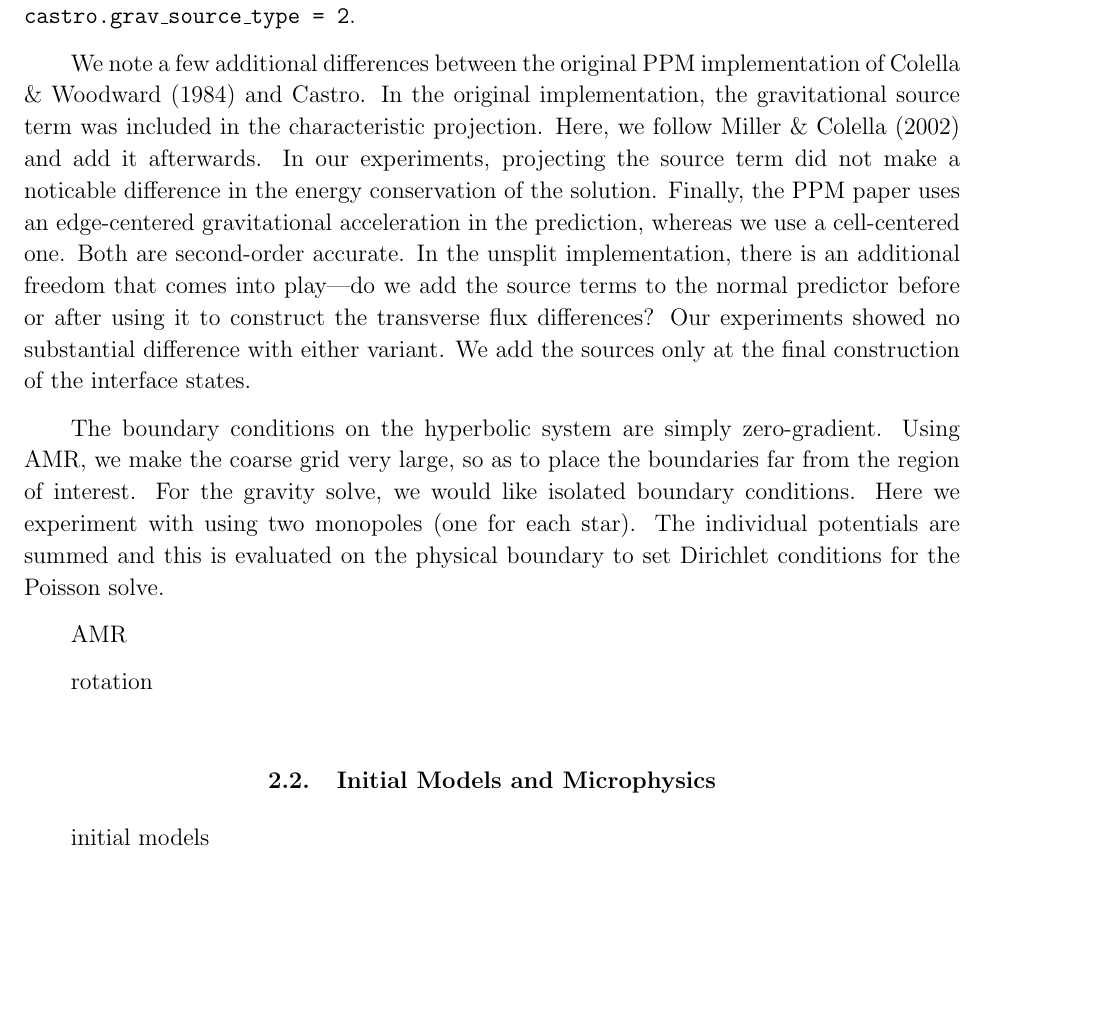
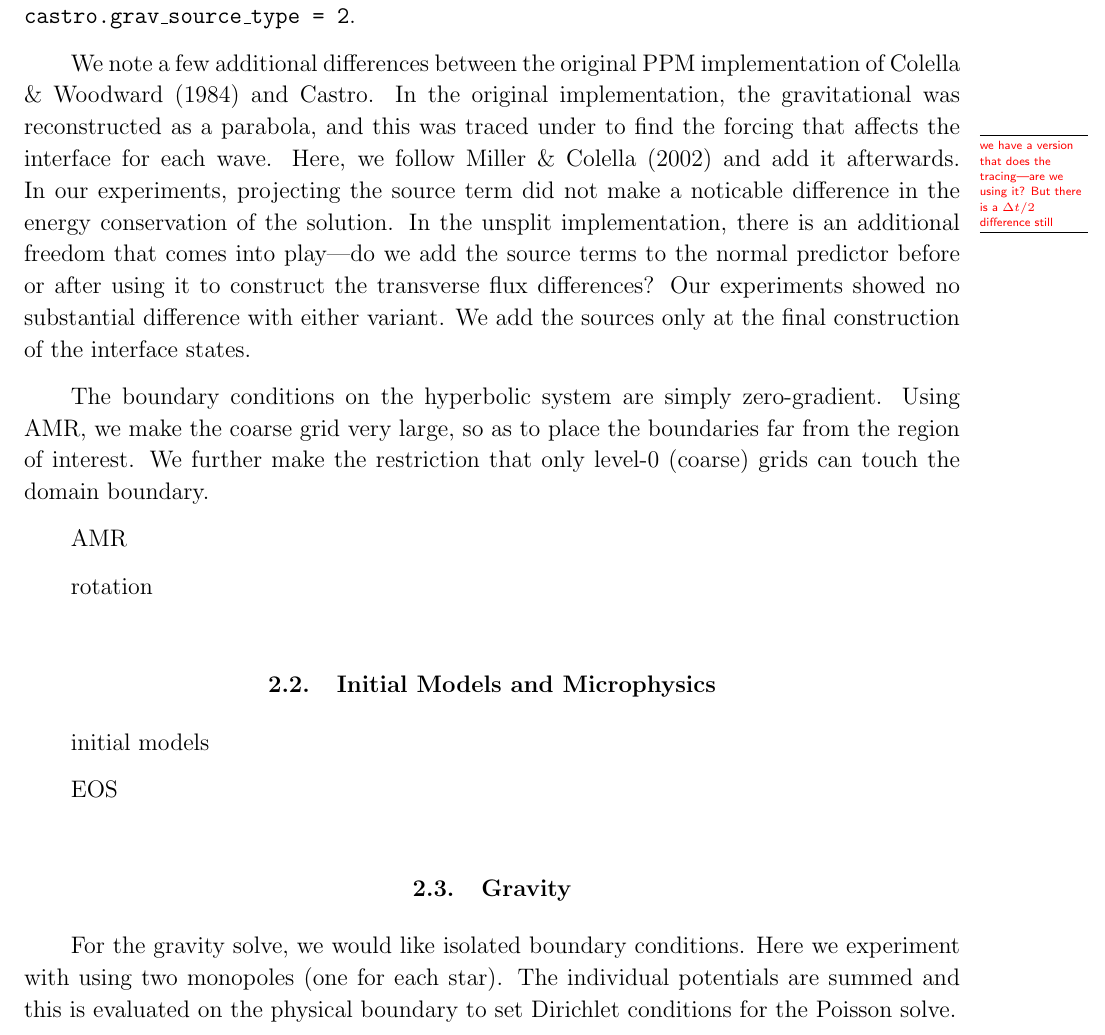
Before and after one commit to AMReX-Astro/wdmerger, a LaTeX paper (paper.tex): part of page 3 of 10, cut so that both start at the same text, the shorter picture padded with empty space. Compiled offline with pdfLaTeX.

Commit message:
more updates

```diff
--- a/paper.tex
+++ b/paper.tex
@@ -156,13 +156,12 @@ public version of Castro by setting {\tt castro.grav\_source\_type = 2}.
 
 We note a few additional differences between the original PPM
 implementation of \citet{ppm} and Castro.  In the original
-implementation, the gravitational source term was included in the
-characteristic projection.  Here, we follow \citet{ppmunsplit} and add
+implementation, the gravitational was reconstructed as a parabola,
+and this was traced under to find the forcing that affects the interface
+for each wave.   Here, we follow \citet{ppmunsplit} and add   \MarginPar{we have a version that does the tracing---are we using it?  But there is a $\Delta t/2$ difference still}
 it afterwards.  In our experiments, projecting the source term did not
 make a noticable difference in the energy conservation of the
-solution.  Finally, the PPM paper uses an edge-centered gravitational
-acceleration in the prediction, whereas we use a cell-centered one.
-Both are second-order accurate.  In the unsplit implementation, there
+solution.  In the unsplit implementation, there
 is an additional freedom that comes into play---do we add the source
 terms to the normal predictor before or after using it to construct
 the transverse flux differences?  Our experiments showed no
@@ -171,11 +170,10 @@ at the final construction of the interface states.
 
 The boundary conditions on the hyperbolic system are simply
 zero-gradient.  Using AMR, we make the coarse grid very large, so as
-to place the boundaries far from the region of interest.  For the
-gravity solve, we would like isolated boundary conditions.  Here we
-experiment with using two monopoles (one for each star).  The
-individual potentials are summed and this is evaluated on the physical
-boundary to set Dirichlet conditions for the Poisson solve.
+to place the boundaries far from the region of interest.  We further
+make the restriction that only level-0 (coarse) grids can touch the
+domain boundary.
+
 
 
 AMR
@@ -191,6 +189,12 @@ EOS
 
 
 \subsection{Gravity}
+
+For the
+gravity solve, we would like isolated boundary conditions.  Here we
+experiment with using two monopoles (one for each star).  The
+individual potentials are summed and this is evaluated on the physical
+boundary to set Dirichlet conditions for the Poisson solve.
 
 To properly describe the gravitational potential for the system, we need
 isolated boundary conditions.  The adaptive gravity solve in Castro
```
